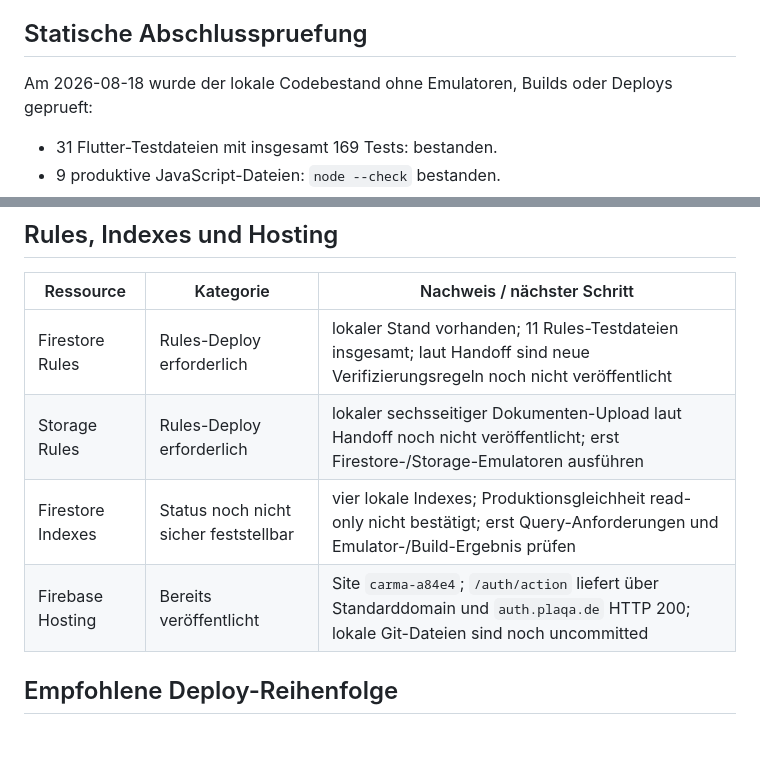
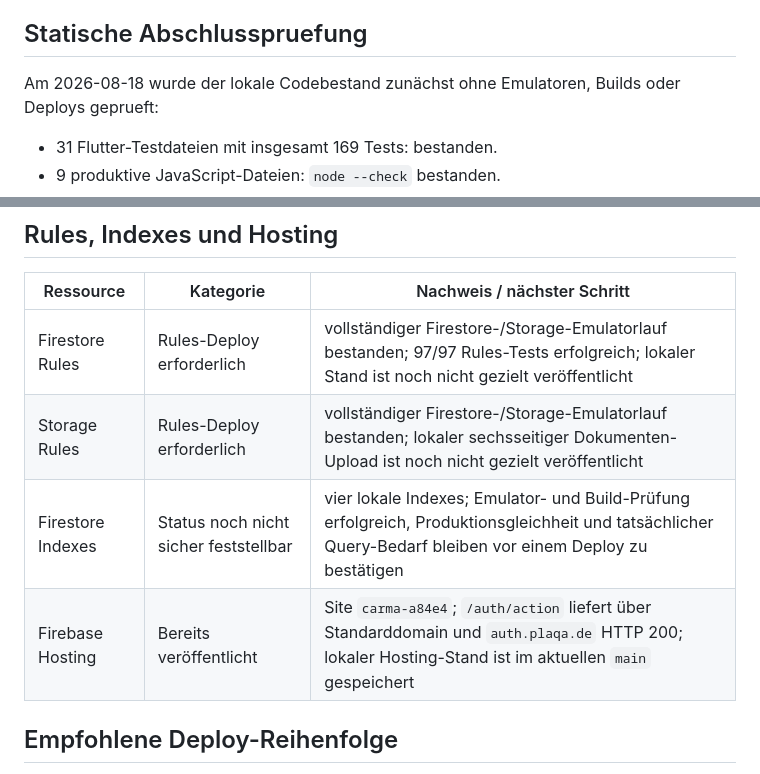
Before and after one commit to sehmus-yildirim/carma-app, a Markdown page: FIREBASE_DEPLOY_PLAN.md, 2 parts joined by grey strips. Drawn GitHub-style; blank space fills up the shorter version.

```diff
--- a/FIREBASE_DEPLOY_PLAN.md
+++ b/FIREBASE_DEPLOY_PLAN.md
@@ -7,7 +7,7 @@ Functions-Runtime: Node.js 22, Cloud Functions 2nd Gen
 
 ## Statische Abschlusspruefung
 
-Am 2026-08-18 wurde der lokale Codebestand ohne Emulatoren, Builds oder
+Am 2026-08-18 wurde der lokale Codebestand zunächst ohne Emulatoren, Builds oder
 Deploys geprueft:
 
 - 31 Flutter-Testdateien mit insgesamt 169 Tests: bestanden.
@@ -81,10 +96,10 @@ Die Versionsgleichheit veröffentlichter Functions mit dem lokalen Quellstand is
 
 | Ressource | Kategorie | Nachweis / nächster Schritt |
 |---|---|---|
-| Firestore Rules | Rules-Deploy erforderlich | lokaler Stand vorhanden; 11 Rules-Testdateien insgesamt; laut Handoff sind neue Verifizierungsregeln noch nicht veröffentlicht |
-| Storage Rules | Rules-Deploy erforderlich | lokaler sechsseitiger Dokumenten-Upload laut Handoff noch nicht veröffentlicht; erst Firestore-/Storage-Emulatoren ausführen |
-| Firestore Indexes | Status noch nicht sicher feststellbar | vier lokale Indexes; Produktionsgleichheit read-only nicht bestätigt; erst Query-Anforderungen und Emulator-/Build-Ergebnis prüfen |
-| Firebase Hosting | Bereits veröffentlicht | Site `carma-a84e4`; `/auth/action` liefert über Standarddomain und `auth.plaqa.de` HTTP 200; lokale Git-Dateien sind noch uncommitted |
+| Firestore Rules | Rules-Deploy erforderlich | vollständiger Firestore-/Storage-Emulatorlauf bestanden; 97/97 Rules-Tests erfolgreich; lokaler Stand ist noch nicht gezielt veröffentlicht |
+| Storage Rules | Rules-Deploy erforderlich | vollständiger Firestore-/Storage-Emulatorlauf bestanden; lokaler sechsseitiger Dokumenten-Upload ist noch nicht gezielt veröffentlicht |
+| Firestore Indexes | Status noch nicht sicher feststellbar | vier lokale Indexes; Emulator- und Build-Prüfung erfolgreich, Produktionsgleichheit und tatsächlicher Query-Bedarf bleiben vor einem Deploy zu bestätigen |
+| Firebase Hosting | Bereits veröffentlicht | Site `carma-a84e4`; `/auth/action` liefert über Standarddomain und `auth.plaqa.de` HTTP 200; lokaler Hosting-Stand ist im aktuellen `main` gespeichert |
 
 ## Empfohlene Deploy-Reihenfolge
 
```
Also changed, not shown: other parts of FIREBASE_DEPLOY_PLAN.md (+16 -1 lines), RELEASE_CHECKLIST.md (+18 -17 lines).
